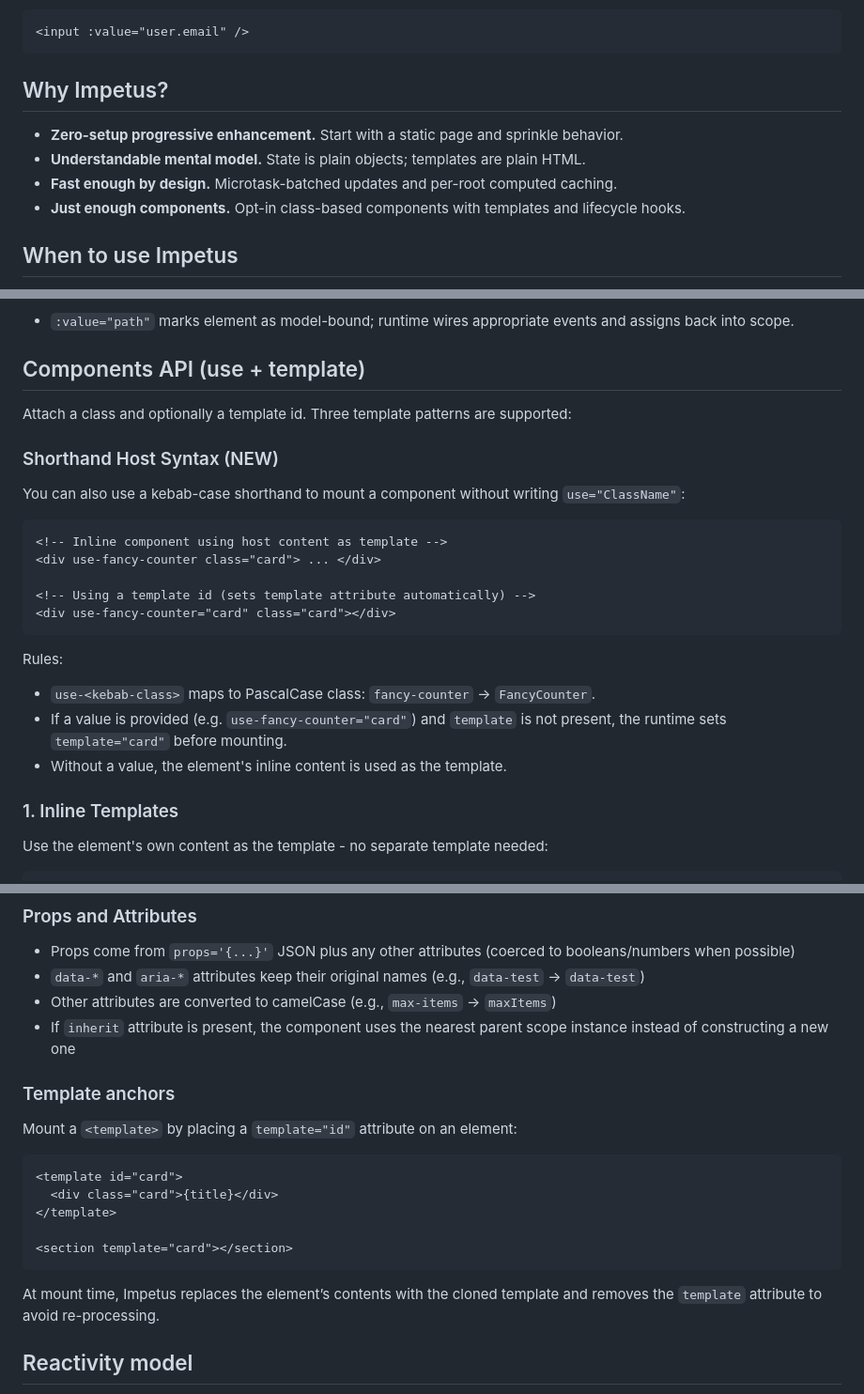
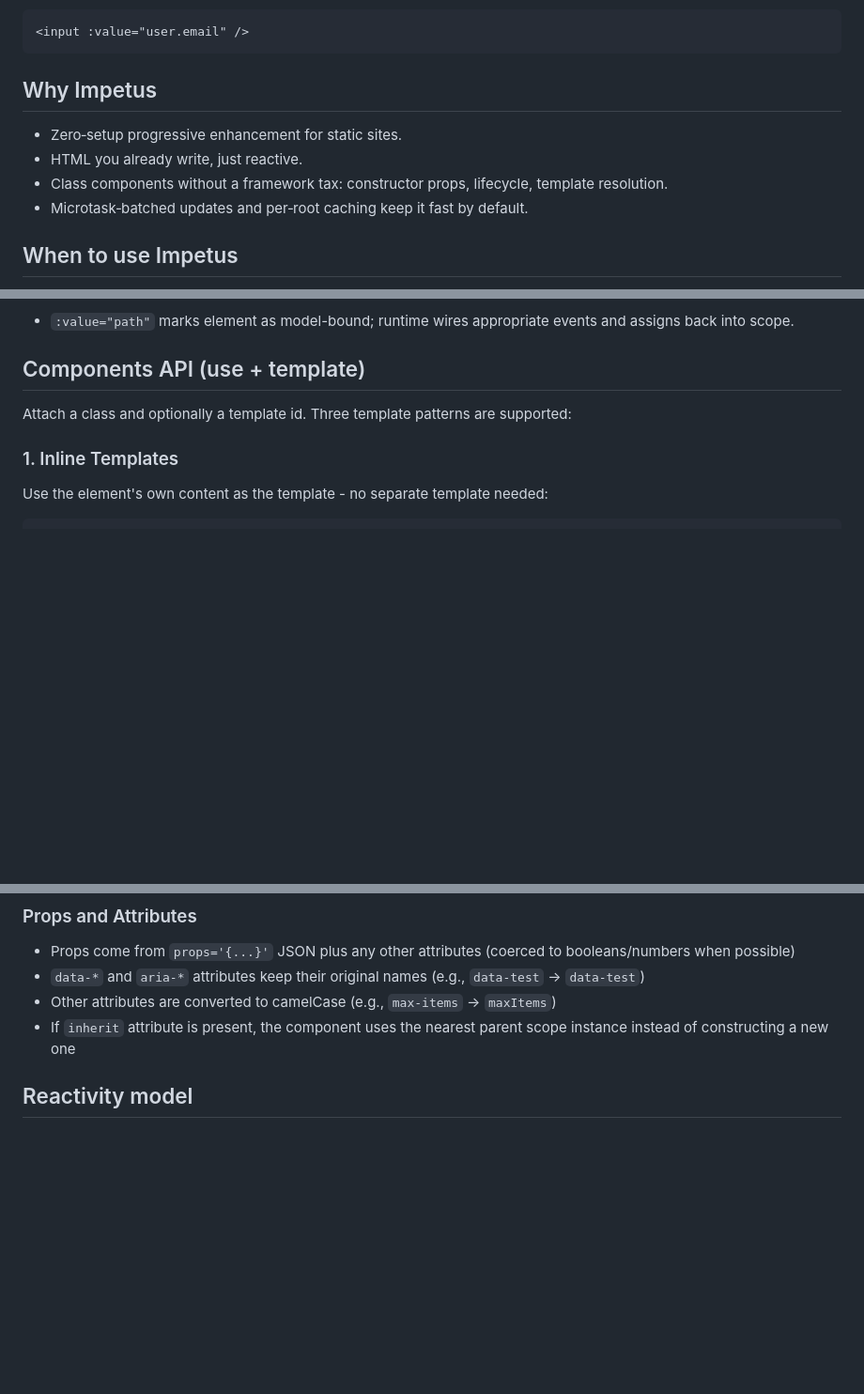
Before and after one commit to softkittens/impetus, a Markdown page: README.md, 3 parts joined by grey strips. Shown at 94% size. Rendered like a GitHub page; blank space fills up the shorter version.

Commit message:
feat: refine landing page content and component docs

````diff
--- a/README.md
+++ b/README.md
@@ -178,11 +168,11 @@ Two-way model (shorthand)
 <input :value="user.email" />
 ```
 
-## Why Impetus?
-- **Zero-setup progressive enhancement.** Start with a static page and sprinkle behavior.
-- **Understandable mental model.** State is plain objects; templates are plain HTML.
-- **Fast enough by design.** Microtask-batched updates and per-root computed caching.
-- **Just enough components.** Opt-in class-based components with templates and lifecycle hooks.
+## Why Impetus
+- Zero‑setup progressive enhancement for static sites.
+- HTML you already write, just reactive.
+- Class components without a framework tax: constructor props, lifecycle, template resolution.
+- Microtask‑batched updates and per‑root caching keep it fast by default.
 
 ## When to use Impetus
 - You want to progressively enhance static pages without a build step.
@@ -298,22 +288,7 @@ Two-way model (shorthand)
 
 Attach a class and optionally a template id. Three template patterns are supported:
 
-### Shorthand Host Syntax (NEW)
 
-You can also use a kebab-case shorthand to mount a component without writing `use="ClassName"`:
-
-```html
-<!-- Inline component using host content as template -->
-<div use-fancy-counter class="card"> ... </div>
-
-<!-- Using a template id (sets template attribute automatically) -->
-<div use-fancy-counter="card" class="card"></div>
-```
-
-Rules:
-- `use-<kebab-class>` maps to PascalCase class: `fancy-counter` → `FancyCounter`.
-- If a value is provided (e.g. `use-fancy-counter="card"`) and `template` is not present, the runtime sets `template="card"` before mounting.
-- Without a value, the element's inline content is used as the template.
 
 ### 1. Inline Templates
 Use the element's own content as the template - no separate template needed:
@@ -394,19 +369,7 @@ Templates resolve in order:
 - Other attributes are converted to camelCase (e.g., `max-items` → `maxItems`)
 - If `inherit` attribute is present, the component uses the nearest parent scope instance instead of constructing a new one
 
-### Template anchors
 
-Mount a `<template>` by placing a `template="id"` attribute on an element:
-
-```html
-<template id="card">
-  <div class="card">{title}</div>
-</template>
-
-<section template="card"></section>
-```
-
-At mount time, Impetus replaces the element’s contents with the cloned template and removes the `template` attribute to avoid re-processing.
 
 ## Reactivity model
 
````
Also changed, not shown: other parts of README.md (+12 -22 lines).
